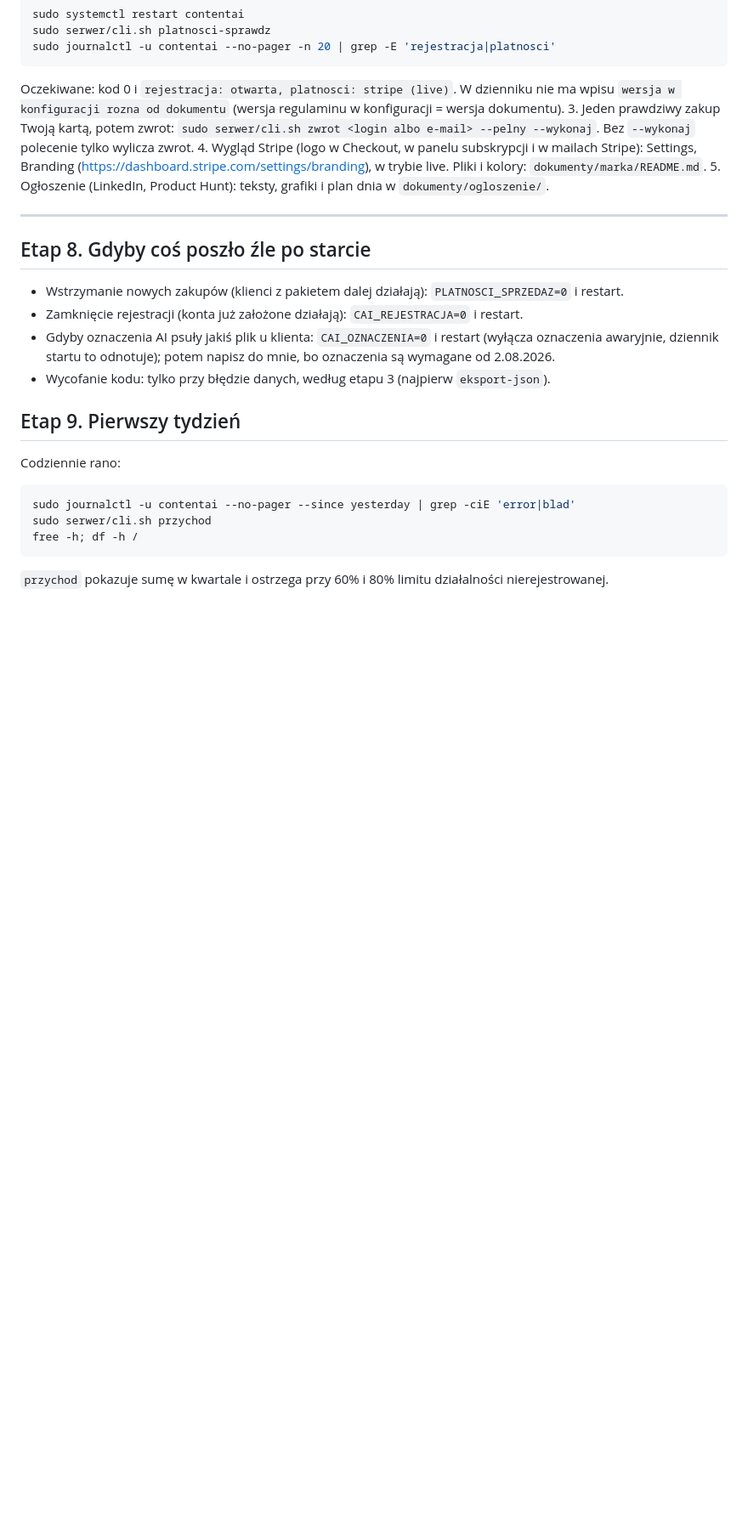
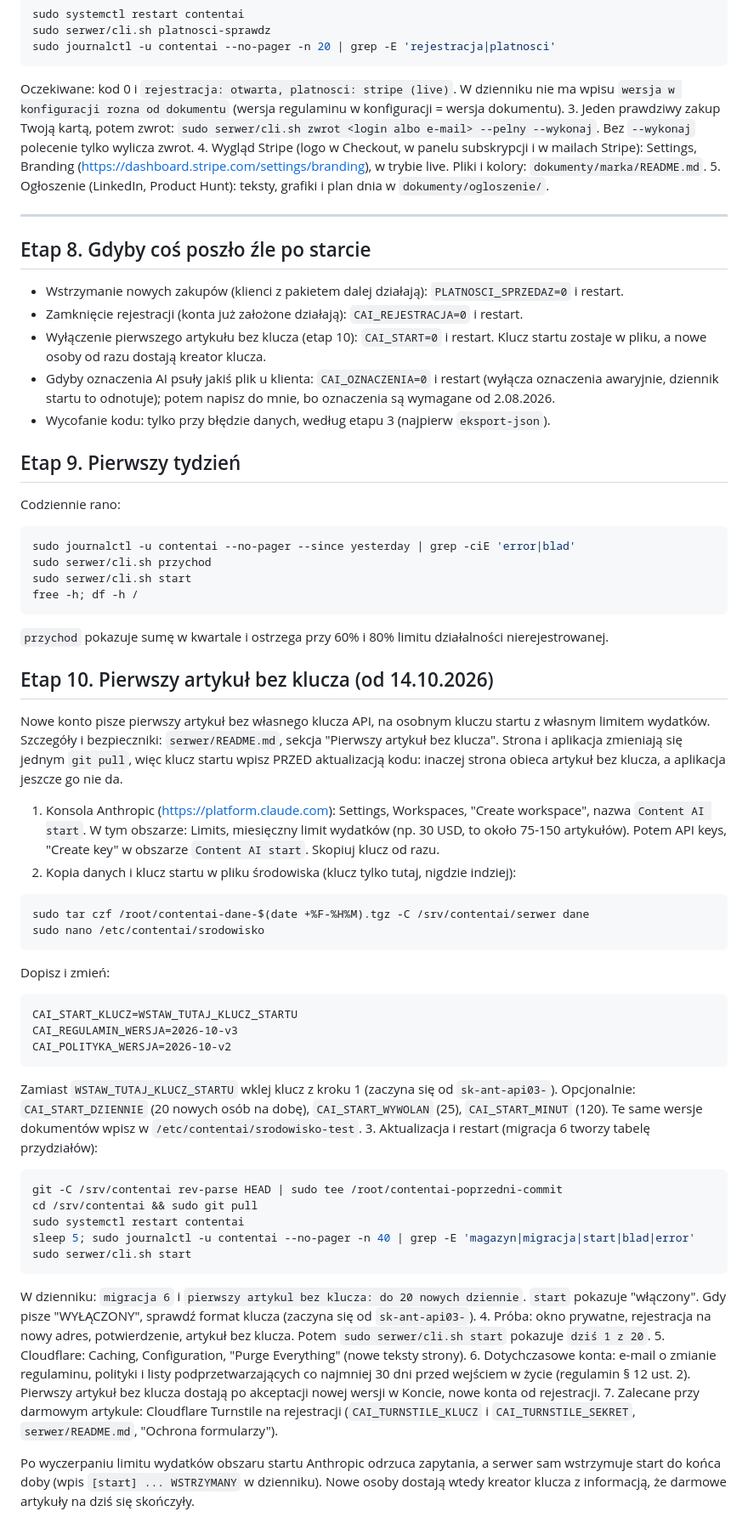
Before and after one commit to Marcin1000/ContentAI, a Markdown page: dokumenty/PREMIERA.md, the part around one of its changes. Shown at 85% size. Rendered like a GitHub page; blank space fills up the shorter version.

Commit message:
Pierwszy artykuł bez klucza: etap wdrożenia w PREMIERA.md
Co-Authored-By: Claude Opus 5.5 <noreply@anthropic.com>
Claude-Session: https://claude.ai/code/session_01HWhauZhg1m6arkrv9a7BGK

````diff
--- a/dokumenty/PREMIERA.md
+++ b/dokumenty/PREMIERA.md
@@ -368,6 +368,8 @@ Oczekiwane: kod 0 i `rejestracja: otwarta, platnosci: stripe (live)`. W dziennik
 
 - Wstrzymanie nowych zakupów (klienci z pakietem dalej działają): `PLATNOSCI_SPRZEDAZ=0` i restart.
 - Zamknięcie rejestracji (konta już założone działają): `CAI_REJESTRACJA=0` i restart.
+- Wyłączenie pierwszego artykułu bez klucza (etap 10): `CAI_START=0` i restart. Klucz startu zostaje
+  w pliku, a nowe osoby od razu dostają kreator klucza.
 - Gdyby oznaczenia AI psuły jakiś plik u klienta: `CAI_OZNACZENIA=0` i restart (wyłącza oznaczenia
   awaryjnie, dziennik startu to odnotuje); potem napisz do mnie, bo oznaczenia są wymagane od 2.08.2026.
 - Wycofanie kodu: tylko przy błędzie danych, według etapu 3 (najpierw `eksport-json`).
@@ -379,7 +381,61 @@ Codziennie rano:
 ```bash
 sudo journalctl -u contentai --no-pager --since yesterday | grep -ciE 'error|blad'
 sudo serwer/cli.sh przychod
+sudo serwer/cli.sh start
 free -h; df -h /
 ```
 
 `przychod` pokazuje sumę w kwartale i ostrzega przy 60% i 80% limitu działalności nierejestrowanej.
+
+## Etap 10. Pierwszy artykuł bez klucza (od 14.10.2026)
+
+Nowe konto pisze pierwszy artykuł bez własnego klucza API, na osobnym kluczu startu z własnym limitem
+wydatków. Szczegóły i bezpieczniki: `serwer/README.md`, sekcja "Pierwszy artykuł bez klucza".
+Strona i aplikacja zmieniają się jednym `git pull`, więc klucz startu wpisz PRZED aktualizacją kodu:
+inaczej strona obieca artykuł bez klucza, a aplikacja jeszcze go nie da.
+
+1. Konsola Anthropic (https://platform.claude.com): Settings, Workspaces, "Create workspace", nazwa
+   `Content AI start`. W tym obszarze: Limits, miesięczny limit wydatków (np. 30 USD, to około
+   75-150 artykułów). Potem API keys, "Create key" w obszarze `Content AI start`. Skopiuj klucz od razu.
+2. Kopia danych i klucz startu w pliku środowiska (klucz tylko tutaj, nigdzie indziej):
+
+```bash
+sudo tar czf /root/contentai-dane-$(date +%F-%H%M).tgz -C /srv/contentai/serwer dane
+sudo nano /etc/contentai/srodowisko
+```
+
+   Dopisz i zmień:
+
+```
+CAI_START_KLUCZ=WSTAW_TUTAJ_KLUCZ_STARTU
+CAI_REGULAMIN_WERSJA=2026-10-v3
+CAI_POLITYKA_WERSJA=2026-10-v2
+```
+
+   Zamiast `WSTAW_TUTAJ_KLUCZ_STARTU` wklej klucz z kroku 1 (zaczyna się od `sk-ant-api03-`).
+   Opcjonalnie: `CAI_START_DZIENNIE` (20 nowych osób na dobę), `CAI_START_WYWOLAN` (25),
+   `CAI_START_MINUT` (120). Te same wersje dokumentów wpisz w `/etc/contentai/srodowisko-test`.
+3. Aktualizacja i restart (migracja 6 tworzy tabelę przydziałów):
+
+```bash
+git -C /srv/contentai rev-parse HEAD | sudo tee /root/contentai-poprzedni-commit
+cd /srv/contentai && sudo git pull
+sudo systemctl restart contentai
+sleep 5; sudo journalctl -u contentai --no-pager -n 40 | grep -E 'magazyn|migracja|start|blad|error'
+sudo serwer/cli.sh start
+```
+
+   W dzienniku: `migracja 6` i `pierwszy artykul bez klucza: do 20 nowych dziennie`. `start` pokazuje
+   "włączony". Gdy pisze "WYŁĄCZONY", sprawdź format klucza (zaczyna się od `sk-ant-api03-`).
+4. Próba: okno prywatne, rejestracja na nowy adres, potwierdzenie, artykuł bez klucza. Potem
+   `sudo serwer/cli.sh start` pokazuje `dziś 1 z 20`.
+5. Cloudflare: Caching, Configuration, "Purge Everything" (nowe teksty strony).
+6. Dotychczasowe konta: e-mail o zmianie regulaminu, polityki i listy podprzetwarzających co najmniej
+   30 dni przed wejściem w życie (regulamin § 12 ust. 2). Pierwszy artykuł bez klucza dostają po
+   akceptacji nowej wersji w Koncie, nowe konta od rejestracji.
+7. Zalecane przy darmowym artykule: Cloudflare Turnstile na rejestracji (`CAI_TURNSTILE_KLUCZ`
+   i `CAI_TURNSTILE_SEKRET`, `serwer/README.md`, "Ochrona formularzy").
+
+Po wyczerpaniu limitu wydatków obszaru startu Anthropic odrzuca zapytania, a serwer sam wstrzymuje
+start do końca doby (wpis `[start] ... WSTRZYMANY` w dzienniku). Nowe osoby dostają wtedy kreator
+klucza z informacją, że darmowe artykuły na dziś się skończyły.
````
Also changed, not shown: other parts of dokumenty/PREMIERA.md (+3 -3 lines).
